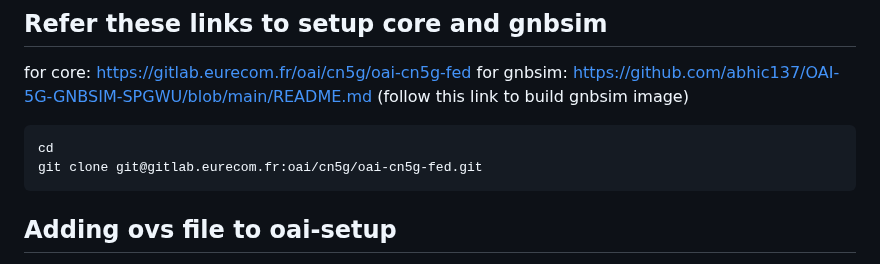
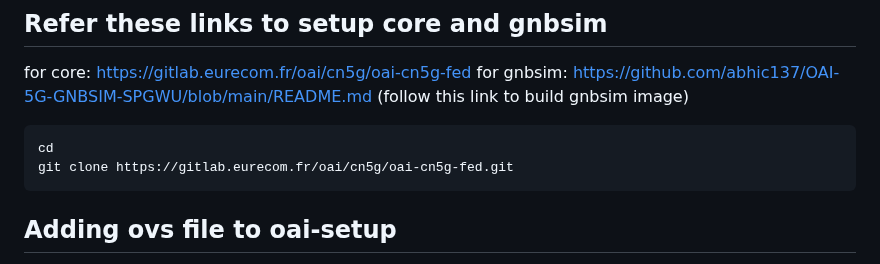
Before and after one commit to 5g-ucl-idrbt/5G-ovs-slicing, a Markdown page: README.md, the part around the change. GitHub-like rendering.

````diff
--- a/README.md
+++ b/README.md
@@ -5,7 +5,7 @@ for core: https://gitlab.eurecom.fr/oai/cn5g/oai-cn5g-fed
 for gnbsim: https://github.com/abhic137/OAI-5G-GNBSIM-SPGWU/blob/main/README.md  (follow this link to build gnbsim image)
 ```
 cd
-git clone git@gitlab.eurecom.fr:oai/cn5g/oai-cn5g-fed.git
+git clone https://gitlab.eurecom.fr/oai/cn5g/oai-cn5g-fed.git
 ```
 ## Adding ovs file to oai-setup
 Clone the repo and paste the docker-compose file and createLink.sh file in the oai-cn5g-fed/docker-compose path
````
